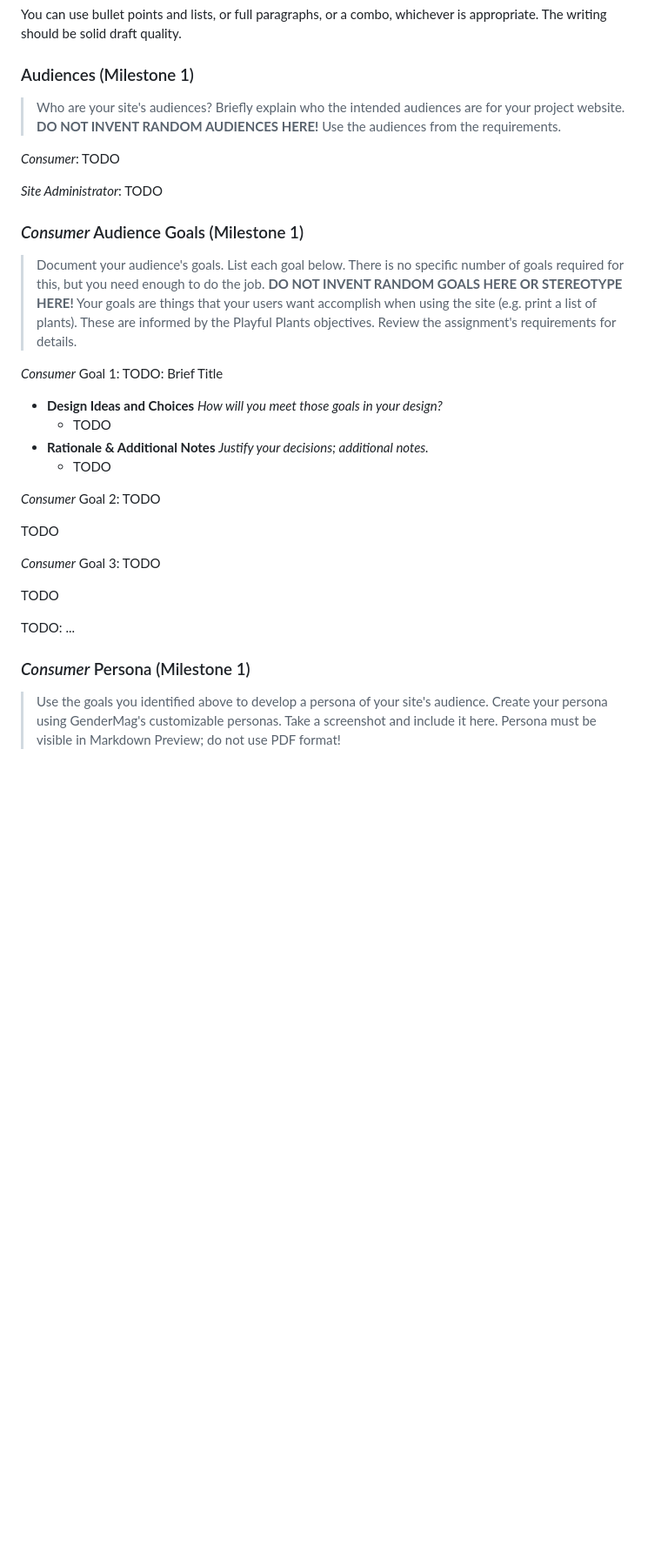
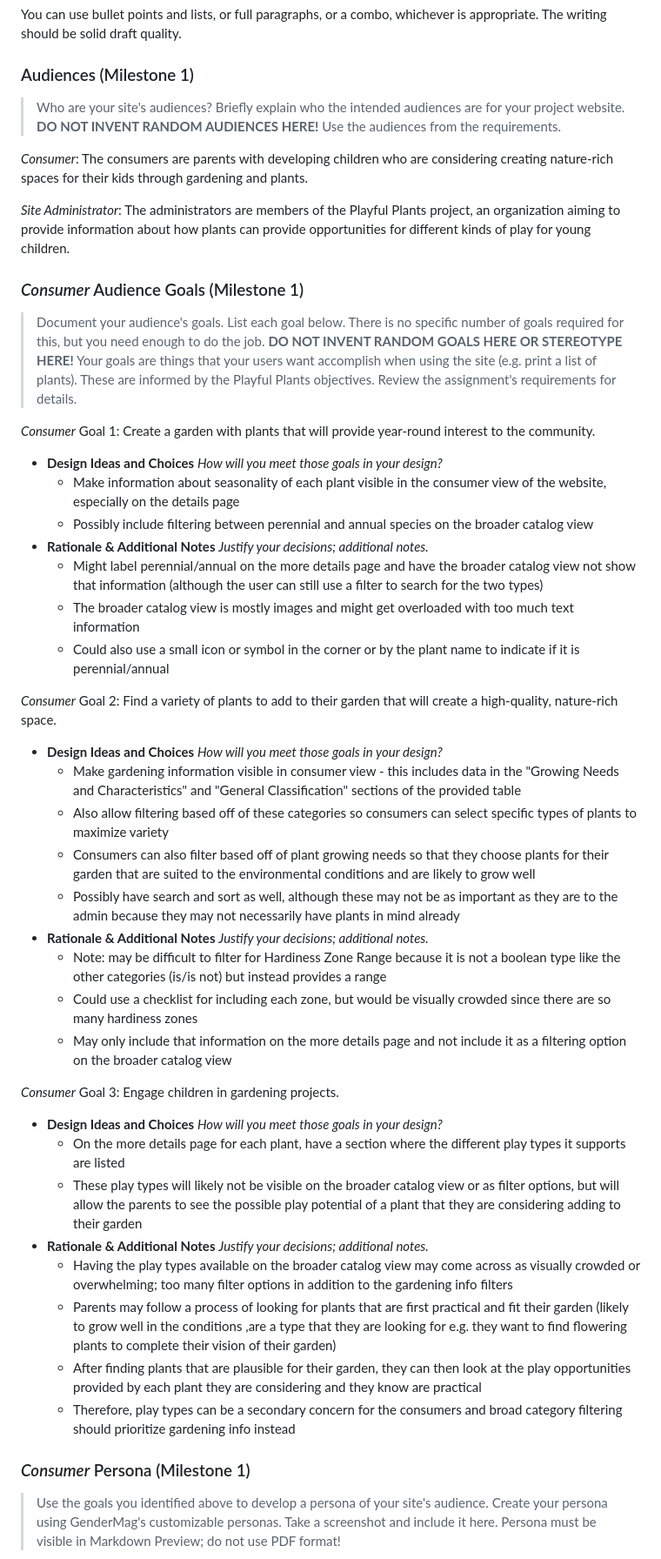
Before and after one commit to tammyzhang-1/playful-plants, a Markdown page: design-plan/design-journey.md, the part around the change printed below. Shown: that part at 87% size. Rendered like a GitHub page; blank space fills up the shorter version.

```diff
--- a/design-plan/design-journey.md
+++ b/design-plan/design-journey.md
@@ -16,39 +16,58 @@ Be clear and concise in your writing. Bullets points are encouraged.
 You can use bullet points and lists, or full paragraphs, or a combo, whichever is appropriate. The writing should be solid draft quality.
 
 ### Audiences (Milestone 1)
+
 > Who are your site's audiences?
 > Briefly explain who the intended audiences are for your project website.
 > **DO NOT INVENT RANDOM AUDIENCES HERE!** Use the audiences from the requirements.
 
-_Consumer_: TODO
+_Consumer_: The consumers are parents with developing children who are considering creating nature-rich spaces for their kids through gardening and plants.
 
-_Site Administrator_: TODO
+_Site Administrator_: The administrators are members of the Playful Plants project, an organization aiming to provide information about how plants can provide opportunities for different kinds of play for young children.
 
 
 ### _Consumer_ Audience Goals (Milestone 1)
+
 > Document your audience's goals.
 > List each goal below. There is no specific number of goals required for this, but you need enough to do the job.
 > **DO NOT INVENT RANDOM GOALS HERE OR STEREOTYPE HERE!** Your goals are things that your users want accomplish when using the site (e.g. print a list of plants). These are informed by the Playful Plants objectives. Review the assignment's requirements for details.
 
-_Consumer_ Goal 1: TODO: Brief Title
+_Consumer_ Goal 1: Create a garden with plants that will provide year-round interest to the community.
 
 - **Design Ideas and Choices** _How will you meet those goals in your design?_
-  - TODO
+  - Make information about seasonality of each plant visible in the consumer view of the website, especially on the details page
+  - Possibly include filtering between perennial and annual species on the broader catalog view
 - **Rationale & Additional Notes** _Justify your decisions; additional notes._
-  - TODO
+  - Might label perennial/annual on the more details page and have the broader catalog view not show that information (although the user can still use a filter to search for the two types)
+  - The broader catalog view is mostly images and might get overloaded with too much text information
+  - Could also use a small icon or symbol in the corner or by the plant name to indicate if it is perennial/annual
 
-_Consumer_ Goal 2: TODO
+_Consumer_ Goal 2: Find a variety of plants to add to their garden that will create a high-quality, nature-rich space.
 
-TODO
+- **Design Ideas and Choices** _How will you meet those goals in your design?_
+  - Make gardening information visible in consumer view - this includes data in the "Growing Needs and Characteristics" and "General Classification" sections of the provided table
+  - Also allow filtering based off of these categories so consumers can select specific types of plants to maximize variety
+  - Consumers can also filter based off of plant growing needs so that they choose plants for their garden that are suited to the environmental conditions and are likely to grow well
+  - Possibly have search and sort as well, although these may not be as important as they are to the admin because they may not necessarily have plants in mind already
+- **Rationale & Additional Notes** _Justify your decisions; additional notes._
+  - Note: may be difficult to filter for Hardiness Zone Range because it is not a boolean type like the other categories (is/is not) but instead provides a range
+  - Could use a checklist for including each zone, but would be visually crowded since there are so many hardiness zones
+  - May only include that information on the more details page and not include it as a filtering option on the broader catalog view
 
-_Consumer_ Goal 3: TODO
+_Consumer_ Goal 3: Engage children in gardening projects.
 
-TODO
-
-TODO: ...
+- **Design Ideas and Choices** _How will you meet those goals in your design?_
+  - On the more details page for each plant, have a section where the different play types it supports are listed
+  - These play types will likely not be visible on the broader catalog view or as filter options, but will allow the parents to see the possible play potential of a plant that they are considering adding to their garden
+- **Rationale & Additional Notes** _Justify your decisions; additional notes._
+  - Having the play types available on the broader catalog view may come across as visually crowded or overwhelming; too many filter options in addition to the gardening info filters
+  - Parents may follow a process of looking for plants that are first practical and fit their garden (likely to grow well in the conditions ,are a type that they are looking for e.g. they want to find flowering plants to complete their vision of their garden)
+  - After finding plants that are plausible for their garden, they can then look at the play opportunities provided by each plant they are considering and they know are practical
+  - Therefore, play types can be a secondary concern for the consumers and broad category filtering should prioritize gardening info instead
 
 
 ### _Consumer_ Persona (Milestone 1)
+
 > Use the goals you identified above to develop a persona of your site's audience.
 > Create your persona using GenderMag's customizable personas.
 > Take a screenshot and include it here. Persona must be visible in Markdown Preview; do not use PDF format!
```
Also changed, not shown: other parts of design-plan/design-journey.md (+28 -12 lines), design-plan/admin-persona.png (added), design-plan/consumer-persona.png (added).
